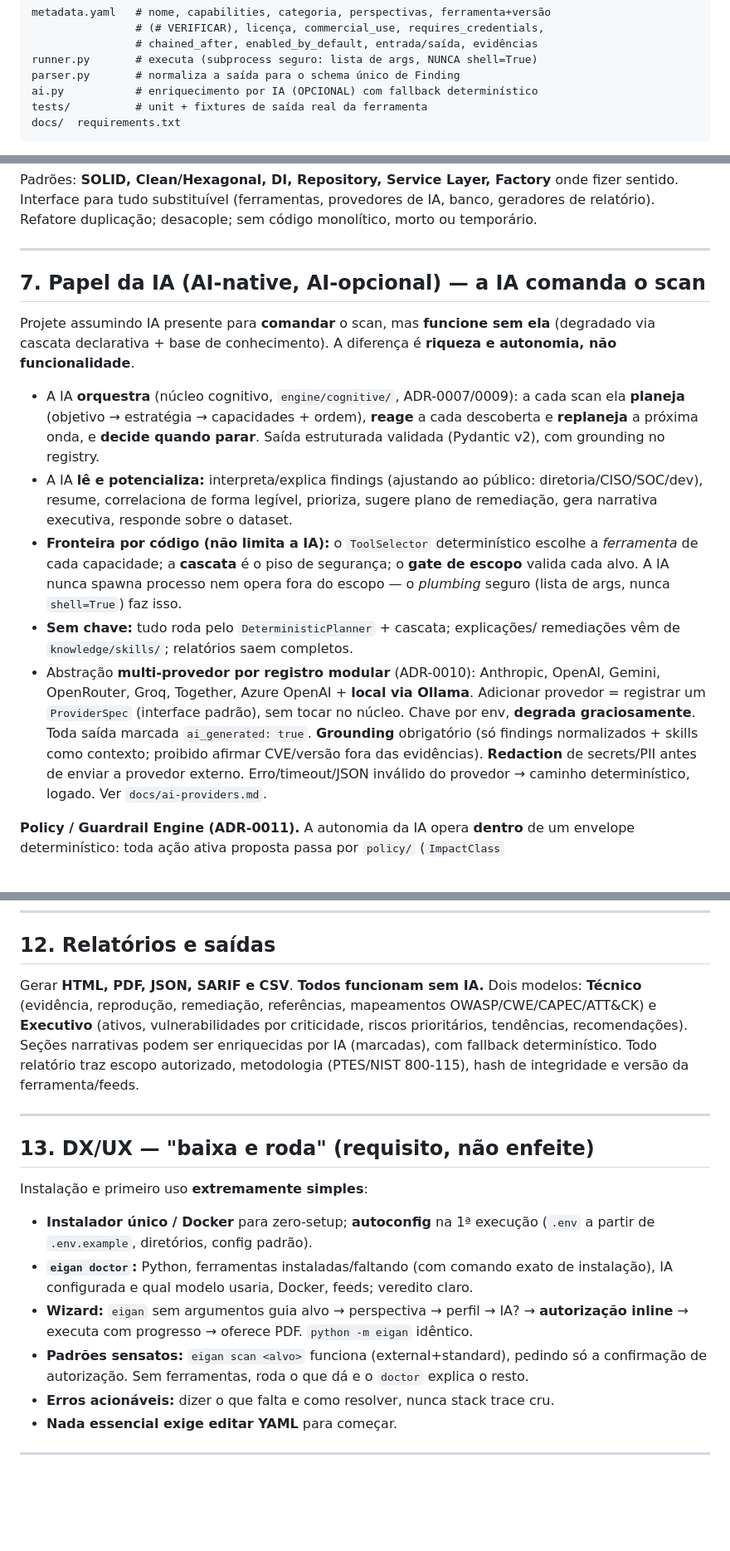
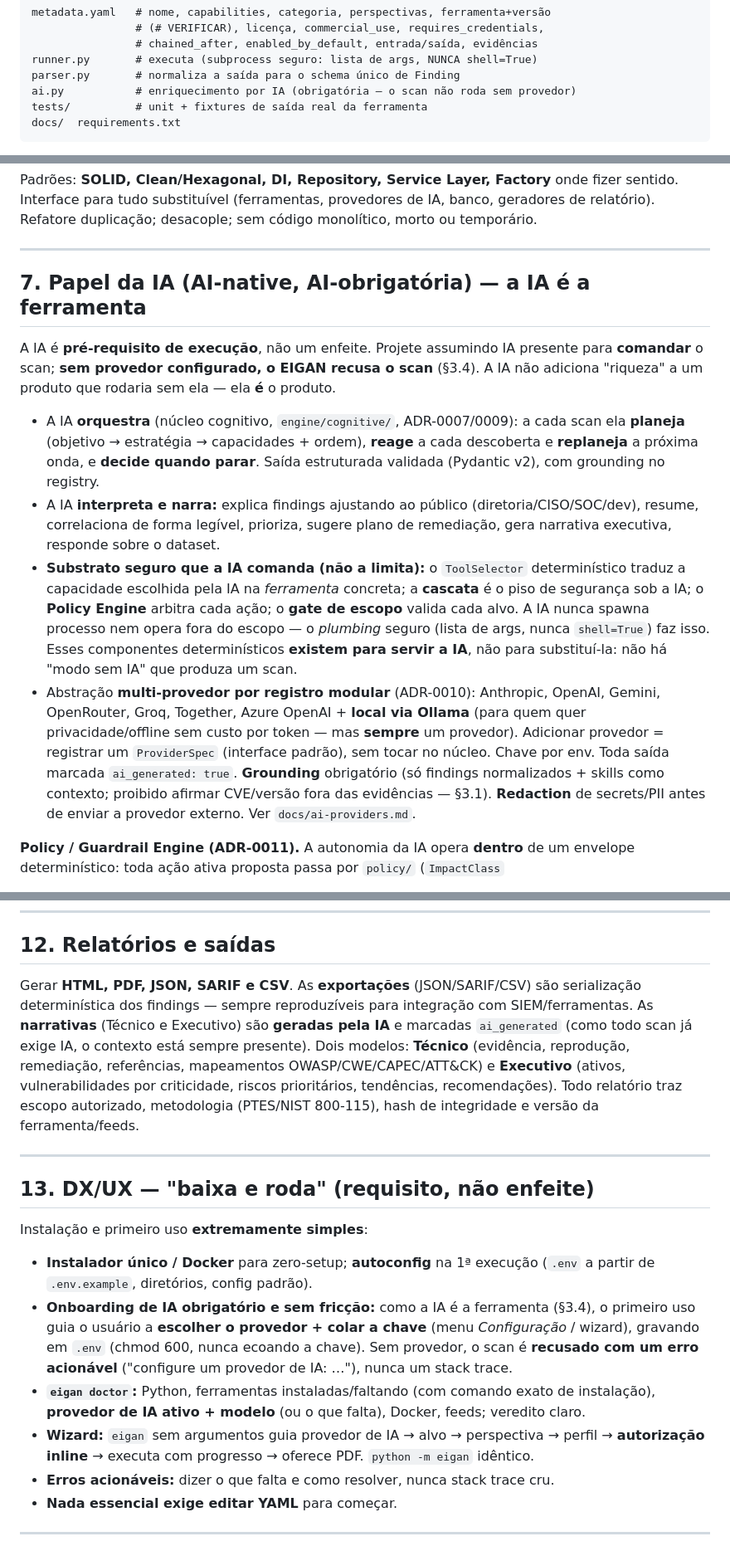
Before and after one commit to tue3306/EIGAN, a Markdown page: CLAUDE.md, 3 parts joined by grey strips. Shown at 83% size. GitHub-like rendering; blank space fills up the shorter version.

````diff
--- a/CLAUDE.md
+++ b/CLAUDE.md
@@ -143,7 +150,7 @@ metadata.yaml   # nome, capabilities, categoria, perspectivas, ferramenta+versã
                 # chained_after, enabled_by_default, entrada/saída, evidências
 runner.py       # executa (subprocess seguro: lista de args, NUNCA shell=True)
 parser.py       # normaliza a saída para o schema único de Finding
-ai.py           # enriquecimento por IA (OPCIONAL) com fallback determinístico
+ai.py           # enriquecimento por IA (obrigatória — o scan não roda sem provedor)
 tests/          # unit + fixtures de saída real da ferramenta
 docs/  requirements.txt
 ```
@@ -200,33 +207,35 @@ monolítico, morto ou temporário.
 
 ---
 
-## 7. Papel da IA (AI-native, AI-opcional) — a IA comanda o scan
+## 7. Papel da IA (AI-native, AI-obrigatória) — a IA **é** a ferramenta
 
-Projete assumindo IA presente para **comandar** o scan, mas **funcione sem ela**
-(degradado via cascata declarativa + base de conhecimento). A diferença é
-**riqueza e autonomia, não funcionalidade**.
+A IA é **pré-requisito de execução**, não um enfeite. Projete assumindo IA
+presente para **comandar** o scan; **sem provedor configurado, o EIGAN recusa o
+scan** (§3.4). A IA não adiciona "riqueza" a um produto que rodaria sem ela — ela
+**é** o produto.
 
 - A IA **orquestra** (núcleo cognitivo, `engine/cognitive/`, ADR-0007/0009): a
   cada scan ela **planeja** (objetivo → estratégia → capacidades + ordem),
   **reage** a cada descoberta e **replaneja** a próxima onda, e **decide quando
   parar**. Saída estruturada validada (Pydantic v2), com grounding no registry.
-- A IA **lê e potencializa:** interpreta/explica findings (ajustando ao público:
-  diretoria/CISO/SOC/dev), resume, correlaciona de forma legível, prioriza,
+- A IA **interpreta e narra:** explica findings ajustando ao público
+  (diretoria/CISO/SOC/dev), resume, correlaciona de forma legível, prioriza,
   sugere plano de remediação, gera narrativa executiva, responde sobre o dataset.
-- **Fronteira por código (não limita a IA):** o `ToolSelector` determinístico
-  escolhe a *ferramenta* de cada capacidade; a **cascata** é o piso de segurança;
-  o **gate de escopo** valida cada alvo. A IA nunca spawna processo nem opera fora
-  do escopo — o *plumbing* seguro (lista de args, nunca `shell=True`) faz isso.
-- **Sem chave:** tudo roda pelo `DeterministicPlanner` + cascata; explicações/
-  remediações vêm de `knowledge/skills/`; relatórios saem completos.
+- **Substrato seguro que a IA comanda (não a limita):** o `ToolSelector`
+  determinístico traduz a capacidade escolhida pela IA na *ferramenta* concreta; a
+  **cascata** é o piso de segurança sob a IA; o **Policy Engine** arbitra cada
+  ação; o **gate de escopo** valida cada alvo. A IA nunca spawna processo nem opera
+  fora do escopo — o *plumbing* seguro (lista de args, nunca `shell=True`) faz isso.
+  Esses componentes determinísticos **existem para servir a IA**, não para
+  substituí-la: não há "modo sem IA" que produza um scan.
 - Abstração **multi-provedor por registro modular** (ADR-0010): Anthropic, OpenAI,
-  Gemini, OpenRouter, Groq, Together, Azure OpenAI + **local via Ollama**. Adicionar
-  provedor = registrar um `ProviderSpec` (interface padrão), sem tocar no núcleo.
-  Chave por env, **degrada graciosamente**. Toda saída marcada `ai_generated:
-  true`. **Grounding** obrigatório (só findings normalizados + skills como
-  contexto; proibido afirmar CVE/versão fora das evidências). **Redaction** de
-  secrets/PII antes de enviar a provedor externo. Erro/timeout/JSON inválido do
-  provedor → caminho determinístico, logado. Ver `docs/ai-providers.md`.
+  Gemini, OpenRouter, Groq, Together, Azure OpenAI + **local via Ollama** (para
+  quem quer privacidade/offline sem custo por token — mas **sempre** um provedor).
+  Adicionar provedor = registrar um `ProviderSpec` (interface padrão), sem tocar no
+  núcleo. Chave por env. Toda saída marcada `ai_generated: true`. **Grounding**
+  obrigatório (só findings normalizados + skills como contexto; proibido afirmar
+  CVE/versão fora das evidências — §3.1). **Redaction** de secrets/PII antes de
+  enviar a provedor externo. Ver `docs/ai-providers.md`.
 
 **Policy / Guardrail Engine (ADR-0011).** A autonomia da IA opera **dentro** de um
 envelope determinístico: toda ação ativa proposta passa por `policy/` (`ImpactClass`
@@ -300,12 +309,14 @@ evidências, exportação.
 
 ## 12. Relatórios e saídas
 
-Gerar **HTML, PDF, JSON, SARIF e CSV**. **Todos funcionam sem IA.** Dois modelos:
-**Técnico** (evidência, reprodução, remediação, referências, mapeamentos
-OWASP/CWE/CAPEC/ATT&CK) e **Executivo** (ativos, vulnerabilidades por
-criticidade, riscos prioritários, tendências, recomendações). Seções narrativas
-podem ser enriquecidas por IA (marcadas), com fallback determinístico. Todo
-relatório traz escopo autorizado, metodologia (PTES/NIST 800-115), hash de
+Gerar **HTML, PDF, JSON, SARIF e CSV**. As **exportações** (JSON/SARIF/CSV) são
+serialização determinística dos findings — sempre reproduzíveis para integração
+com SIEM/ferramentas. As **narrativas** (Técnico e Executivo) são **geradas pela
+IA** e marcadas `ai_generated` (como todo scan já exige IA, o contexto está sempre
+presente). Dois modelos: **Técnico** (evidência, reprodução, remediação,
+referências, mapeamentos OWASP/CWE/CAPEC/ATT&CK) e **Executivo** (ativos,
+vulnerabilidades por criticidade, riscos prioritários, tendências, recomendações).
+Todo relatório traz escopo autorizado, metodologia (PTES/NIST 800-115), hash de
 integridade e versão da ferramenta/feeds.
 
 ---
@@ -316,15 +327,17 @@ Instalação e primeiro uso **extremamente simples**:
 
 - **Instalador único / Docker** para zero-setup; **autoconfig** na 1ª execução
   (`.env` a partir de `.env.example`, diretórios, config padrão).
-- **`eigan doctor`:** Python, ferramentas instaladas/faltando (com comando
-  exato de instalação), IA configurada e qual modelo usaria, Docker, feeds;
-  veredito claro.
-- **Wizard:** `eigan` sem argumentos guia alvo → perspectiva → perfil → IA?
-  → **autorização inline** → executa com progresso → oferece PDF. `python -m
+- **Onboarding de IA obrigatório e sem fricção:** como a IA é a ferramenta (§3.4),
+  o primeiro uso guia o usuário a **escolher o provedor + colar a chave** (menu
+  *Configuração* / wizard), gravando em `.env` (chmod 600, nunca ecoando a chave).
+  Sem provedor, o scan é **recusado com um erro acionável** ("configure um provedor
+  de IA: …"), nunca um stack trace.
+- **`eigan doctor`:** Python, ferramentas instaladas/faltando (com comando exato
+  de instalação), **provedor de IA ativo + modelo** (ou o que falta), Docker,
+  feeds; veredito claro.
+- **Wizard:** `eigan` sem argumentos guia provedor de IA → alvo → perspectiva →
+  perfil → **autorização inline** → executa com progresso → oferece PDF. `python -m
   eigan` idêntico.
-- **Padrões sensatos:** `eigan scan <alvo>` funciona (external+standard),
-  pedindo só a confirmação de autorização. Sem ferramentas, roda o que dá e o
-  `doctor` explica o resto.
 - **Erros acionáveis:** dizer o que falta e como resolver, nunca stack trace cru.
 - **Nada essencial exige editar YAML** para começar.
 
````
Also changed, not shown: other parts of CLAUDE.md (+42 -29 lines), CHANGELOG.md (+8 -0 lines), docs/adr/0012-ai-native-mandatory.md (added, +71 -0 lines).
